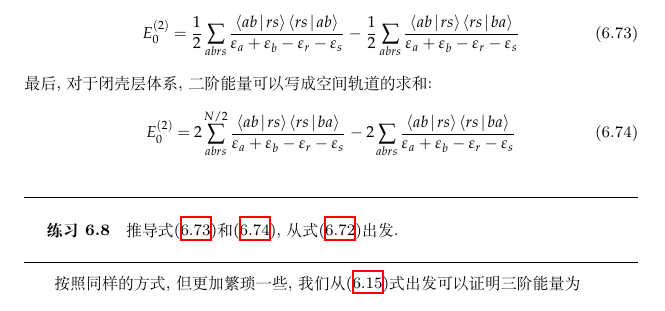
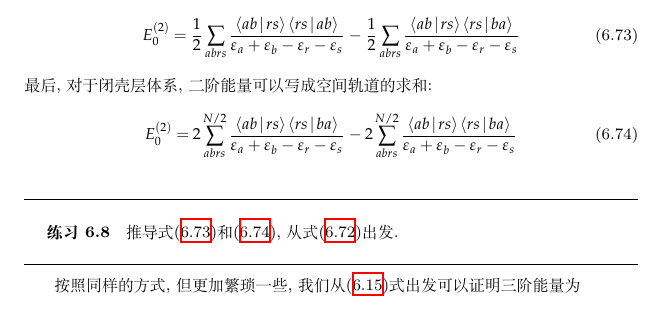
Before and after one commit to NominHanggai/szaboqc, a LaTeX book (main.tex, which reads Chaps/Chap6.tex): part of page 171 of 207, cut so that both start at the same text. Compiled offline with XeLaTeX; TikZ figures are drawn from their code, not taken from saved files.

Commit message:
Update Chap6.tex

```diff
--- a/Chaps/Chap6.tex
+++ b/Chaps/Chap6.tex
@@ -1521,7 +1521,7 @@ E_0^{(2)} = \frac{1}{2}\sum_{abrs}\frac{\braket{ab|rs}\braket{rs|ab}}{\epsilon_a
 \end{align}
 最后, 对于闭壳层体系, 二阶能量可以写成空间轨道的求和:
 \begin{align}
-E_0^{(2)} = 2\sum_{abrs}^{N/2}\frac{\braket{ab|rs}\braket{rs|ba}}{\epsilon_a + \epsilon_b -\epsilon_r-\epsilon_s}-2\sum_{abrs}\frac{\braket{ab|rs}\braket{rs|ba}}{\epsilon_a + \epsilon_b -\epsilon_r-\epsilon_s}
+E_0^{(2)} = 2\sum_{abrs}^{N/2}\frac{\braket{ab|rs}\braket{rs|ba}}{\epsilon_a + \epsilon_b -\epsilon_r-\epsilon_s}-2\sum_{abrs}^{N/2}\frac{\braket{ab|rs}\braket{rs|ba}}{\epsilon_a + \epsilon_b -\epsilon_r-\epsilon_s}
 \label{6.74}
 \end{align}
 \exercise{
```
